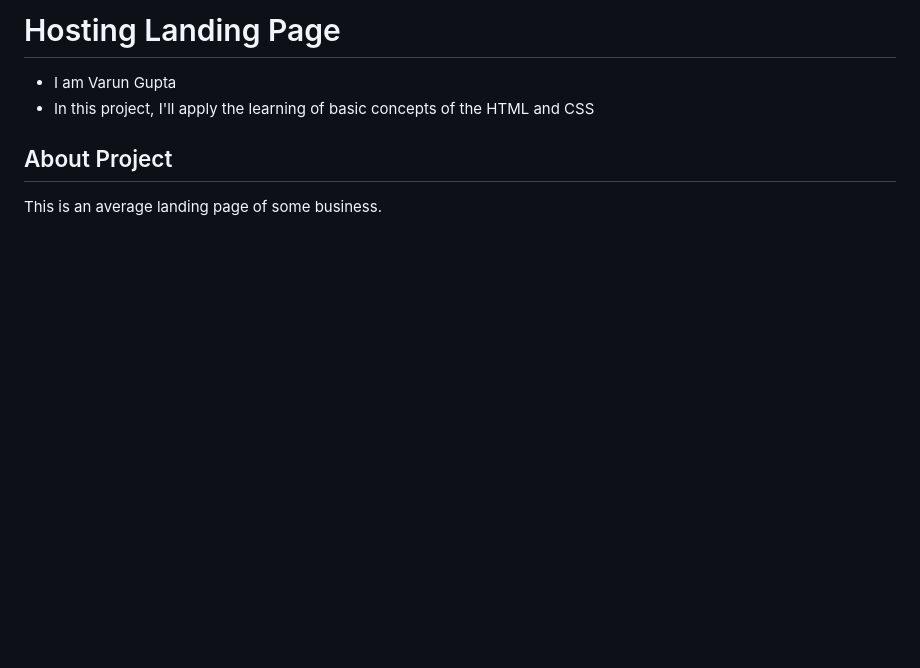
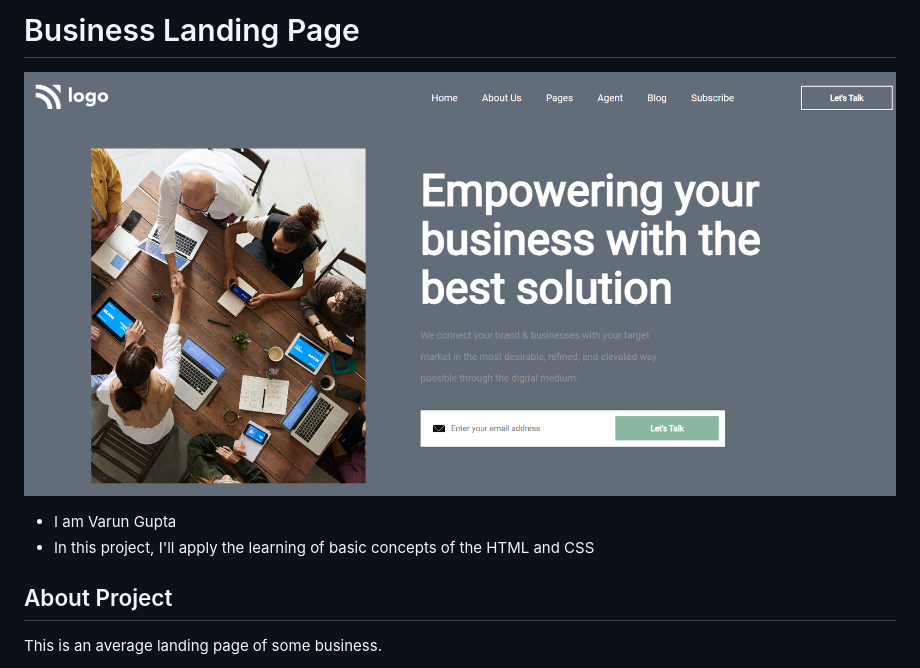
Before and after one commit to varung735/business_landing_page, a Markdown page: Readme.md, the part around the change. Rendered like a GitHub page; pictures changed too: Screenshot.png (added); blank space fills up the shorter version.

Commit message:
will do work on readme.md

```diff
--- a/Readme.md
+++ b/Readme.md
@@ -1,4 +1,6 @@
-# Hosting Landing Page
+# Business Landing Page
+
+  ![Business Landing Page](./Screenshot.png)
 
  - I am Varun Gupta
  - In this project, I'll apply the learning of basic concepts of the HTML and CSS
```
Also changed, not shown: 1 other file.
